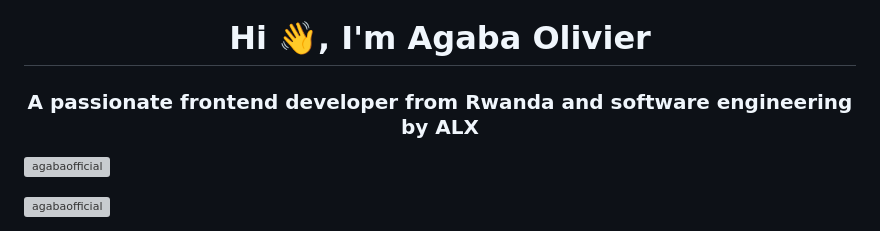
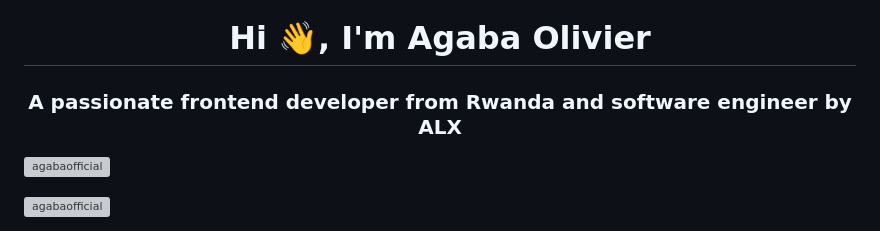
Before and after one commit to Agabaofficial/Agabaofficial, a Markdown page: README.md, the part around the change. Rendered like a GitHub page; grey boxes are pictures that could not be loaded.

```diff
--- a/README.md
+++ b/README.md
@@ -1,5 +1,5 @@
 <h1 align="center">Hi 👋, I'm Agaba Olivier</h1>
-<h3 align="center">A passionate frontend developer from Rwanda and software engineering by ALX</h3>
+<h3 align="center">A passionate frontend developer from Rwanda and software engineer by ALX</h3>
 
 <p align="left"> <img src="https://komarev.com/ghpvc/?username=agabaofficial&label=Profile%20views&color=0e75b6&style=flat" alt="agabaofficial" /> </p>
 
```
